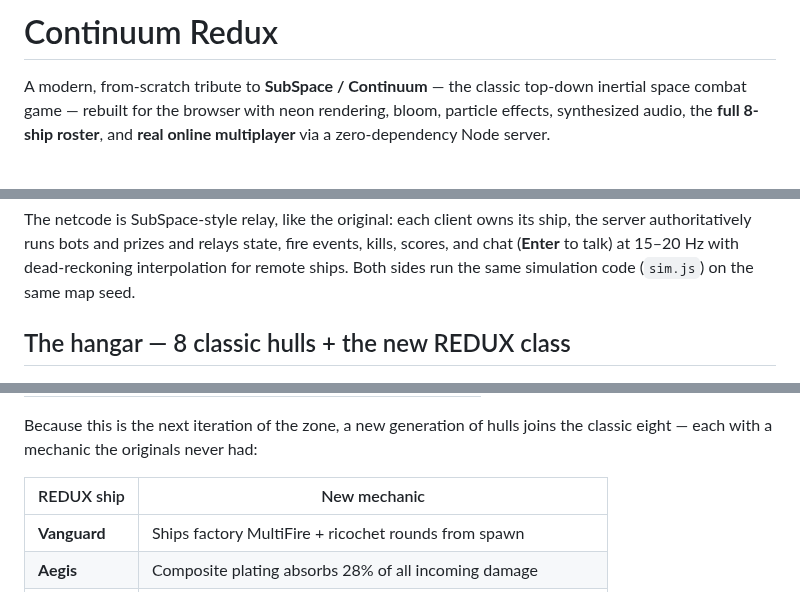
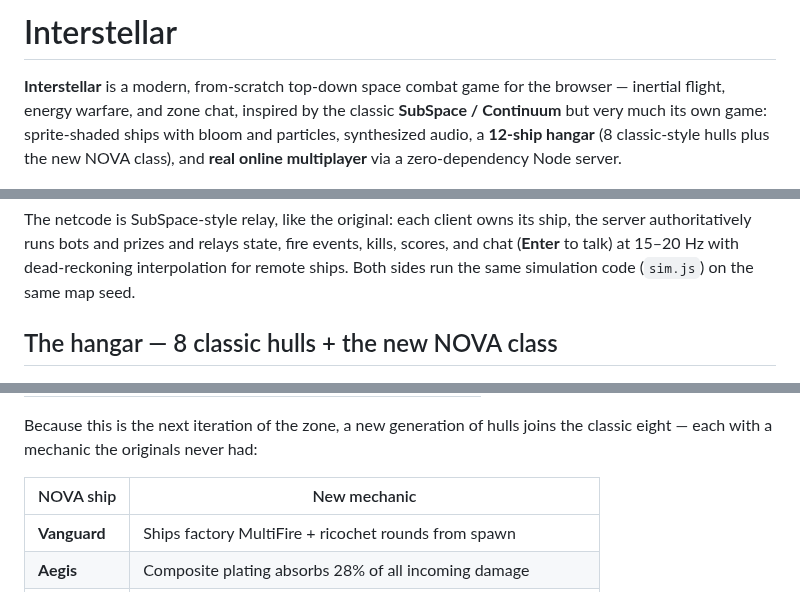
Before and after one commit to 4suredude/Interstellar, a Markdown page: README.md, 3 parts joined by grey strips. GitHub-like rendering.

```diff
--- a/README.md
+++ b/README.md
@@ -1,9 +1,11 @@
-# Continuum Redux
+# Interstellar
 
-A modern, from-scratch tribute to **SubSpace / Continuum** — the classic top-down
-inertial space combat game — rebuilt for the browser with neon rendering, bloom,
-particle effects, synthesized audio, the **full 8-ship roster**, and **real
-online multiplayer** via a zero-dependency Node server.
+**Interstellar** is a modern, from-scratch top-down space combat game for the
+browser — inertial flight, energy warfare, and zone chat, inspired by the
+classic **SubSpace / Continuum** but very much its own game: sprite-shaded
+ships with bloom and particles, synthesized audio, a **12-ship hangar**
+(8 classic-style hulls plus the new NOVA class), and **real online
+multiplayer** via a zero-dependency Node server.
 
 ![Combat](assets/combat.png)
 
@@ -29,7 +31,7 @@ events, kills, scores, and chat (**Enter** to talk) at 15–20 Hz with
 dead-reckoning interpolation for remote ships. Both sides run the same
 simulation code (`sim.js`) on the same map seed.
 
-## The hangar — 8 classic hulls + the new REDUX class
+## The hangar — 8 classic hulls + the new NOVA class
 
 ![Ship select](assets/select.png)
 
@@ -47,7 +49,7 @@ simulation code (`sim.js`) on the same map seed.
 Because this is the next iteration of the zone, a new generation of hulls
 joins the classic eight — each with a mechanic the originals never had:
 
-| REDUX ship | New mechanic |
+| NOVA ship | New mechanic |
 | --- | --- |
 | **Vanguard** | Ships factory MultiFire + ricochet rounds from spawn |
 | **Aegis** | Composite plating absorbs 28% of all incoming damage |
```
Also changed, not shown: assets/title.png, 5 other files.
